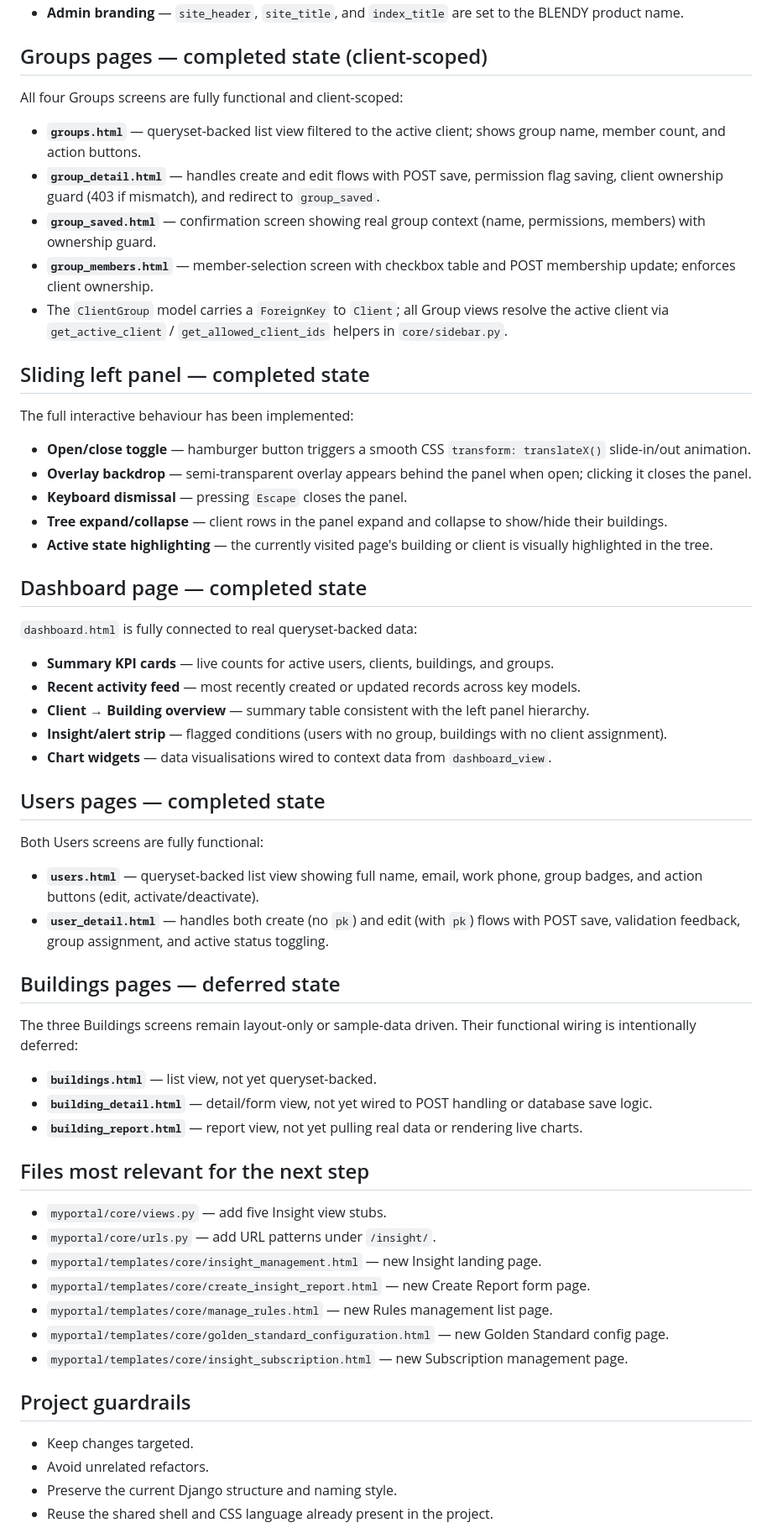
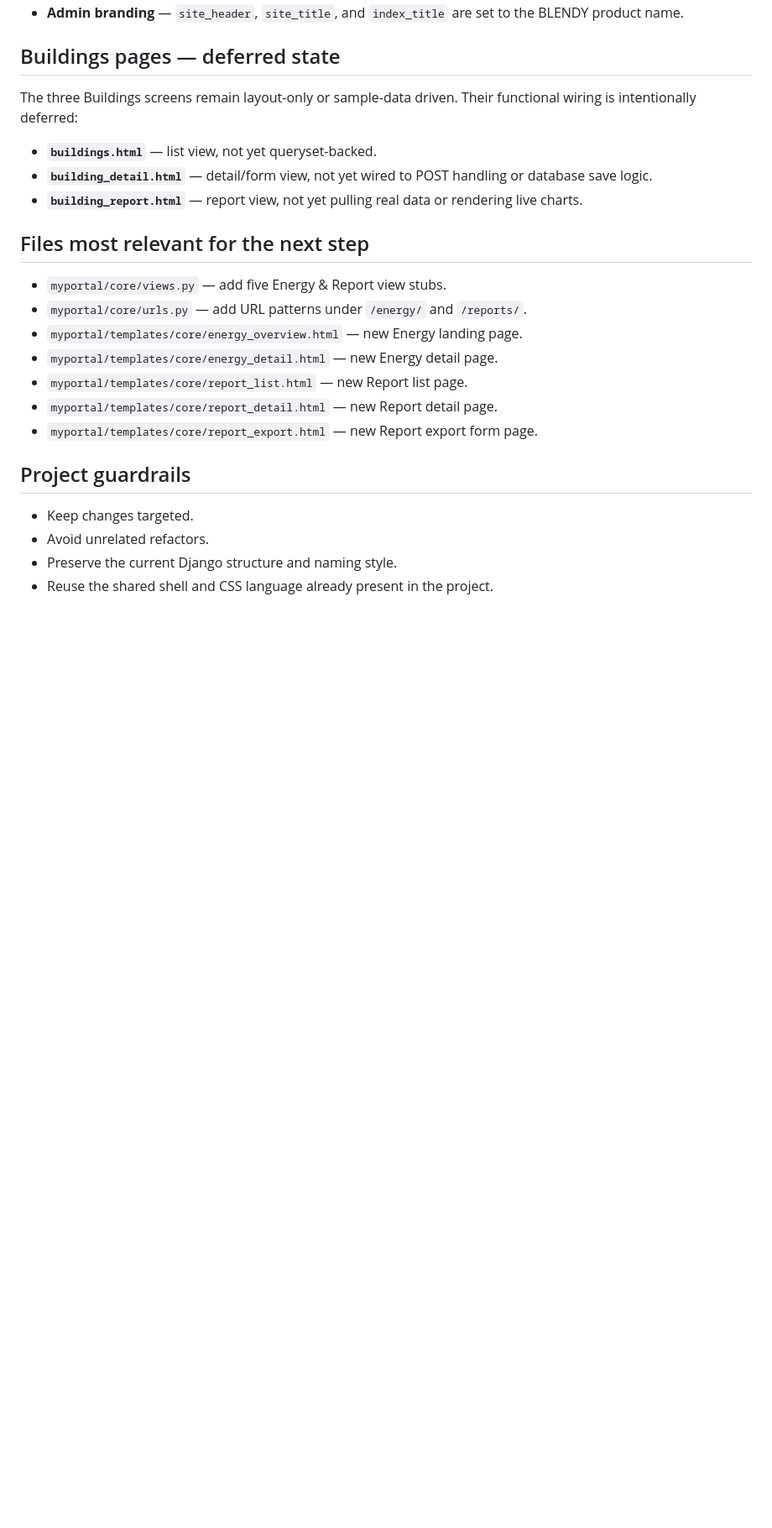
Before and after one commit to ConfitureCheung/Kaizen_2.0, a Markdown page: Markdown/PROJECT_OVERVIEW.md, the part around one of its changes. Shown at 84% size. Rendered like a GitHub page; blank space fills up the shorter version.

```diff
--- a/Markdown/PROJECT_OVERVIEW.md
+++ b/Markdown/PROJECT_OVERVIEW.md
@@ -53,33 +65,4 @@ Django admin is now fully consistent with the frontend portal view:
 - **Admin branding** — `site_header`, `site_title`, and `index_title` are set to the BLENDY product name.
-
-## Groups pages — completed state (client-scoped)
-All four Groups screens are fully functional and client-scoped:
-- **`groups.html`** — queryset-backed list view filtered to the active client; shows group name, member count, and action buttons.
-- **`group_detail.html`** — handles create and edit flows with POST save, permission flag saving, client ownership guard (403 if mismatch), and redirect to `group_saved`.
-- **`group_saved.html`** — confirmation screen showing real group context (name, permissions, members) with ownership guard.
-- **`group_members.html`** — member-selection screen with checkbox table and POST membership update; enforces client ownership.
-- The `ClientGroup` model carries a `ForeignKey` to `Client`; all Group views resolve the active client via `get_active_client` / `get_allowed_client_ids` helpers in `core/sidebar.py`.
-
-## Sliding left panel — completed state
-The full interactive behaviour has been implemented:
-- **Open/close toggle** — hamburger button triggers a smooth CSS `transform: translateX()` slide-in/out animation.
-- **Overlay backdrop** — semi-transparent overlay appears behind the panel when open; clicking it closes the panel.
-- **Keyboard dismissal** — pressing `Escape` closes the panel.
-- **Tree expand/collapse** — client rows in the panel expand and collapse to show/hide their buildings.
-- **Active state highlighting** — the currently visited page's building or client is visually highlighted in the tree.
-
-## Dashboard page — completed state
-`dashboard.html` is fully connected to real queryset-backed data:
-- **Summary KPI cards** — live counts for active users, clients, buildings, and groups.
-- **Recent activity feed** — most recently created or updated records across key models.
-- **Client → Building overview** — summary table consistent with the left panel hierarchy.
-- **Insight/alert strip** — flagged conditions (users with no group, buildings with no client assignment).
-- **Chart widgets** — data visualisations wired to context data from `dashboard_view`.
-
-## Users pages — completed state
-Both Users screens are fully functional:
-- **`users.html`** — queryset-backed list view showing full name, email, work phone, group badges, and action buttons (edit, activate/deactivate).
-- **`user_detail.html`** — handles both create (no `pk`) and edit (with `pk`) flows with POST save, validation feedback, group assignment, and active status toggling.
 
 ## Buildings pages — deferred state
 The three Buildings screens remain layout-only or sample-data driven. Their functional wiring is intentionally deferred:
@@ -88,13 +71,13 @@ The three Buildings screens remain layout-only or sample-data driven. Their func
 - **`building_report.html`** — report view, not yet pulling real data or rendering live charts.
 
 ## Files most relevant for the next step
-- `myportal/core/views.py` — add five Insight view stubs.
-- `myportal/core/urls.py` — add URL patterns under `/insight/`.
-- `myportal/templates/core/insight_management.html` — new Insight landing page.
-- `myportal/templates/core/create_insight_report.html` — new Create Report form page.
-- `myportal/templates/core/manage_rules.html` — new Rules management list page.
-- `myportal/templates/core/golden_standard_configuration.html` — new Golden Standard config page.
-- `myportal/templates/core/insight_subscription.html` — new Subscription management page.
+- `myportal/core/views.py` — add five Energy & Report view stubs.
+- `myportal/core/urls.py` — add URL patterns under `/energy/` and `/reports/`.
+- `myportal/templates/core/energy_overview.html` — new Energy landing page.
+- `myportal/templates/core/energy_detail.html` — new Energy detail page.
+- `myportal/templates/core/report_list.html` — new Report list page.
+- `myportal/templates/core/report_detail.html` — new Report detail page.
+- `myportal/templates/core/report_export.html` — new Report export form page.
 
 ## Project guardrails
 - Keep changes targeted.
```
Also changed, not shown: other parts of Markdown/PROJECT_OVERVIEW.md (+32 -20 lines).
